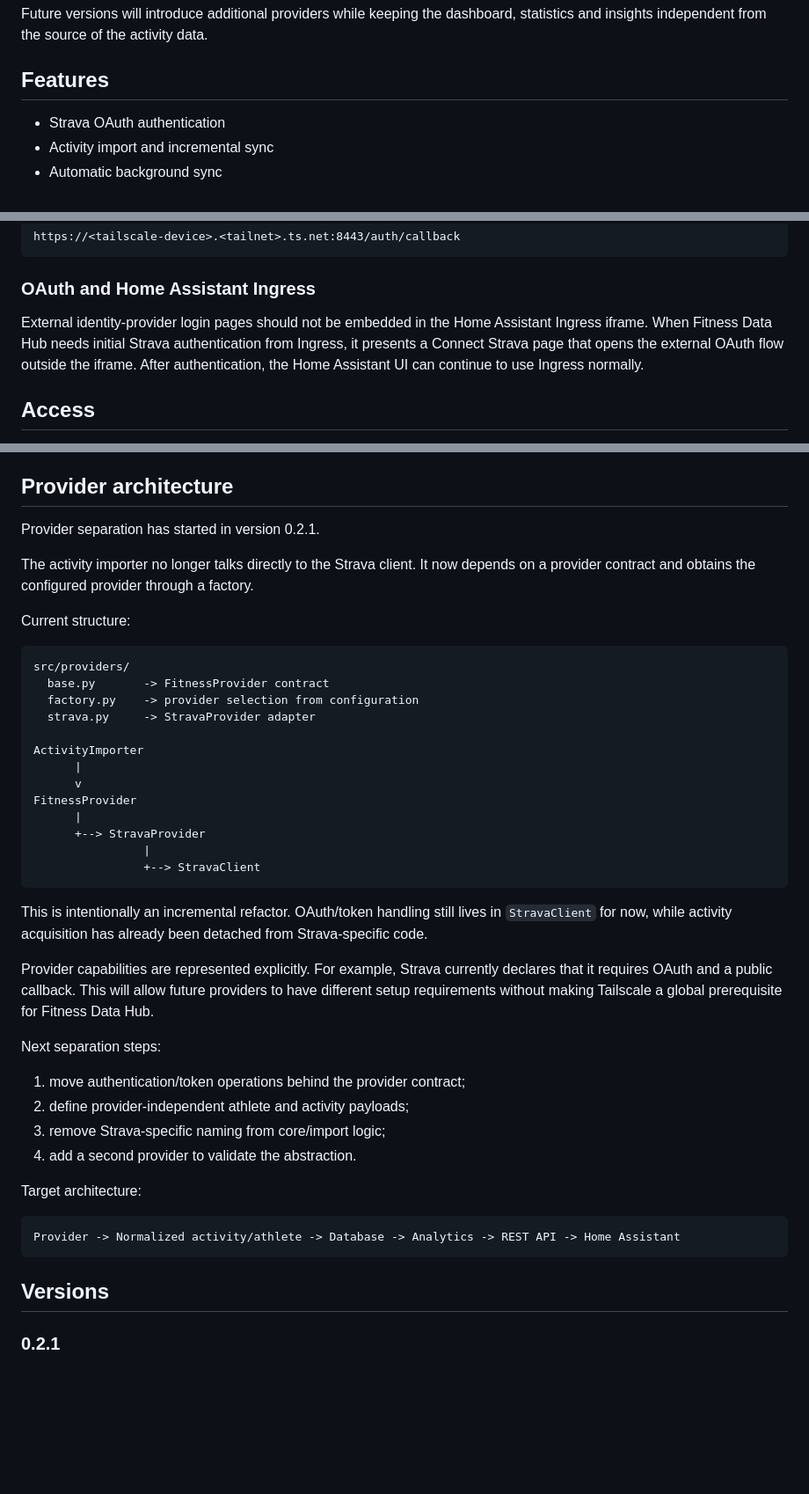
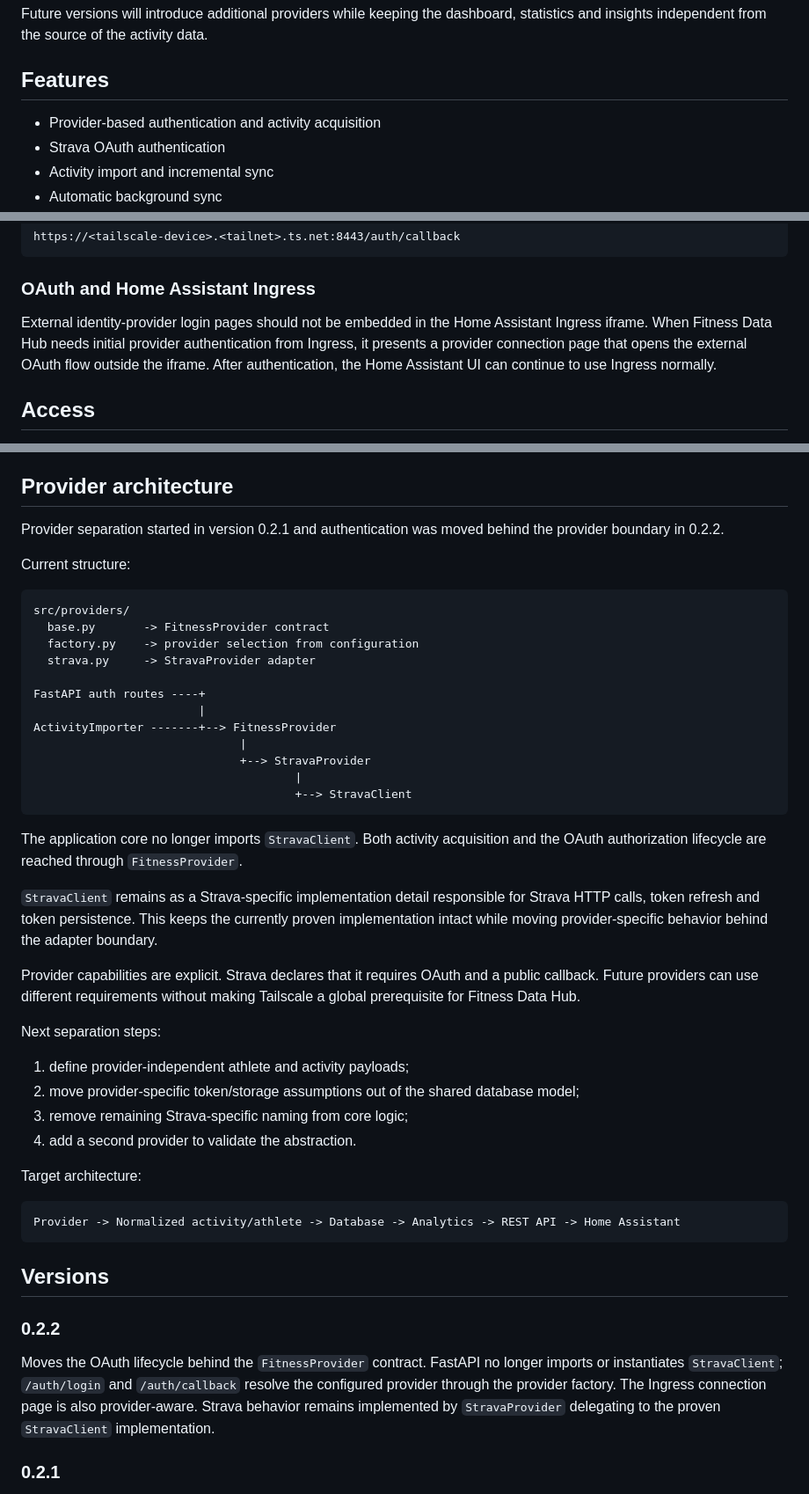
Before and after one commit to Alessandro1981/hassio-addons, a Markdown page: fitness_data_hub/README.md, 3 parts joined by grey strips. Shown at 88% size. Drawn GitHub-style; blank space fills up the shorter version.

Commit message:
Document provider-owned OAuth flow in 0.2.2

````diff
--- a/fitness_data_hub/README.md
+++ b/fitness_data_hub/README.md
@@ -10,6 +10,7 @@ Future versions will introduce additional providers while keeping the dashboard,
 
 ## Features
 
+- Provider-based authentication and activity acquisition
 - Strava OAuth authentication
 - Activity import and incremental sync
 - Automatic background sync
@@ -141,7 +142,7 @@ https://<tailscale-device>.<tailnet>.ts.net:8443/auth/callback
 
 ### OAuth and Home Assistant Ingress
 
-External identity-provider login pages should not be embedded in the Home Assistant Ingress iframe. When Fitness Data Hub needs initial Strava authentication from Ingress, it presents a Connect Strava page that opens the external OAuth flow outside the iframe. After authentication, the Home Assistant UI can continue to use Ingress normally.
+External identity-provider login pages should not be embedded in the Home Assistant Ingress iframe. When Fitness Data Hub needs initial provider authentication from Ingress, it presents a provider connection page that opens the external OAuth flow outside the iframe. After authentication, the Home Assistant UI can continue to use Ingress normally.
 
 ## Access
 
@@ -174,9 +175,7 @@ URL settings:
 
 ## Provider architecture
 
-Provider separation has started in version 0.2.1.
-
-The activity importer no longer talks directly to the Strava client. It now depends on a provider contract and obtains the configured provider through a factory.
+Provider separation started in version 0.2.1 and authentication was moved behind the provider boundary in 0.2.2.
 
 Current structure:
 
@@ -186,25 +185,26 @@ src/providers/
   factory.py    -> provider selection from configuration
   strava.py     -> StravaProvider adapter
 
-ActivityImporter
-      |
-      v
-FitnessProvider
-      |
-      +--> StravaProvider
-                |
-                +--> StravaClient
+FastAPI auth routes ----+
+                        |
+ActivityImporter -------+--> FitnessProvider
+                              |
+                              +--> StravaProvider
+                                      |
+                                      +--> StravaClient
 ```
 
-This is intentionally an incremental refactor. OAuth/token handling still lives in `StravaClient` for now, while activity acquisition has already been detached from Strava-specific code.
+The application core no longer imports `StravaClient`. Both activity acquisition and the OAuth authorization lifecycle are reached through `FitnessProvider`.
 
-Provider capabilities are represented explicitly. For example, Strava currently declares that it requires OAuth and a public callback. This will allow future providers to have different setup requirements without making Tailscale a global prerequisite for Fitness Data Hub.
+`StravaClient` remains as a Strava-specific implementation detail responsible for Strava HTTP calls, token refresh and token persistence. This keeps the currently proven implementation intact while moving provider-specific behavior behind the adapter boundary.
+
+Provider capabilities are explicit. Strava declares that it requires OAuth and a public callback. Future providers can use different requirements without making Tailscale a global prerequisite for Fitness Data Hub.
 
 Next separation steps:
 
-1. move authentication/token operations behind the provider contract;
-2. define provider-independent athlete and activity payloads;
-3. remove Strava-specific naming from core/import logic;
+1. define provider-independent athlete and activity payloads;
+2. move provider-specific token/storage assumptions out of the shared database model;
+3. remove remaining Strava-specific naming from core logic;
 4. add a second provider to validate the abstraction.
 
 Target architecture:
@@ -214,6 +214,10 @@ Provider -> Normalized activity/athlete -> Database -> Analytics -> REST API ->
 ```
 
 ## Versions
+
+### 0.2.2
+
+Moves the OAuth lifecycle behind the `FitnessProvider` contract. FastAPI no longer imports or instantiates `StravaClient`; `/auth/login` and `/auth/callback` resolve the configured provider through the provider factory. The Ingress connection page is also provider-aware. Strava behavior remains implemented by `StravaProvider` delegating to the proven `StravaClient` implementation.
 
 ### 0.2.1
 
````
